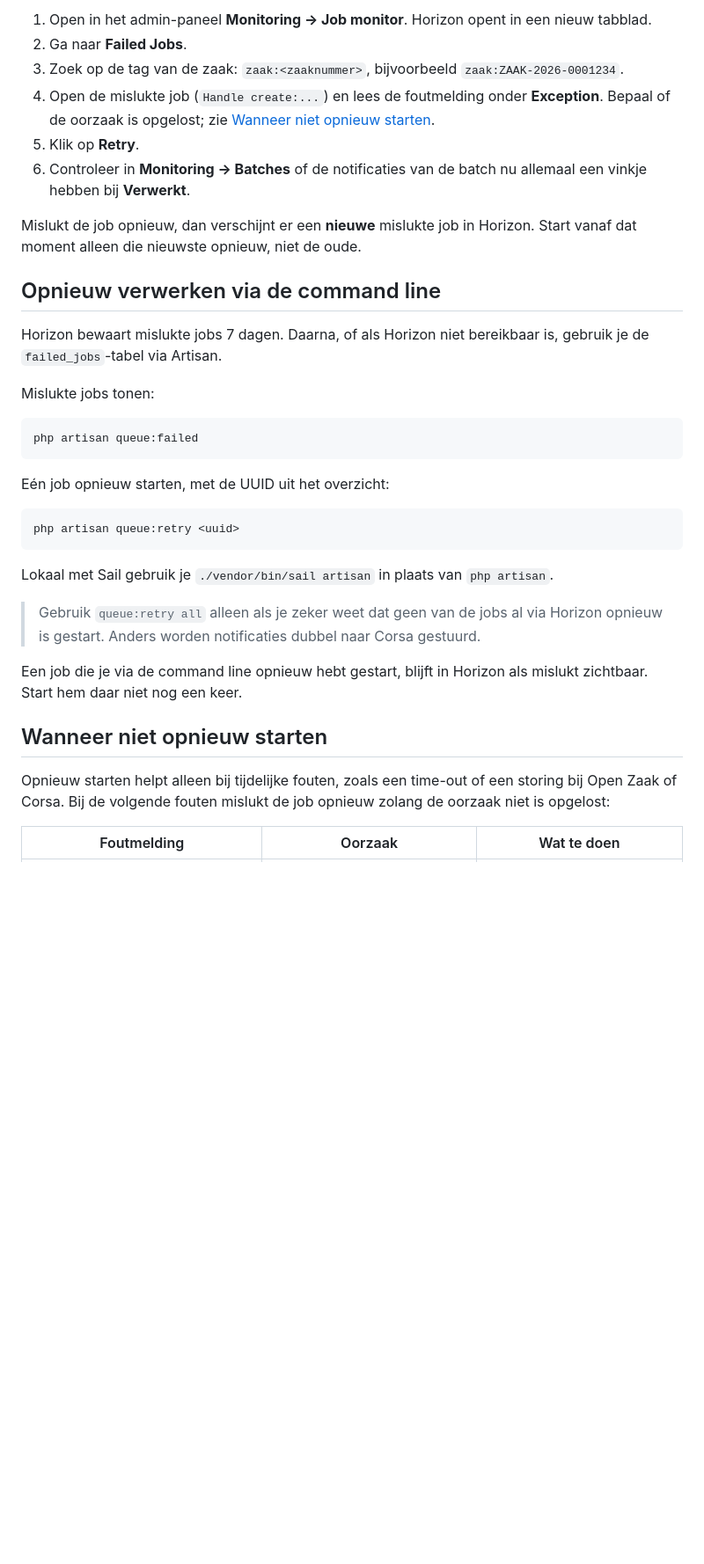
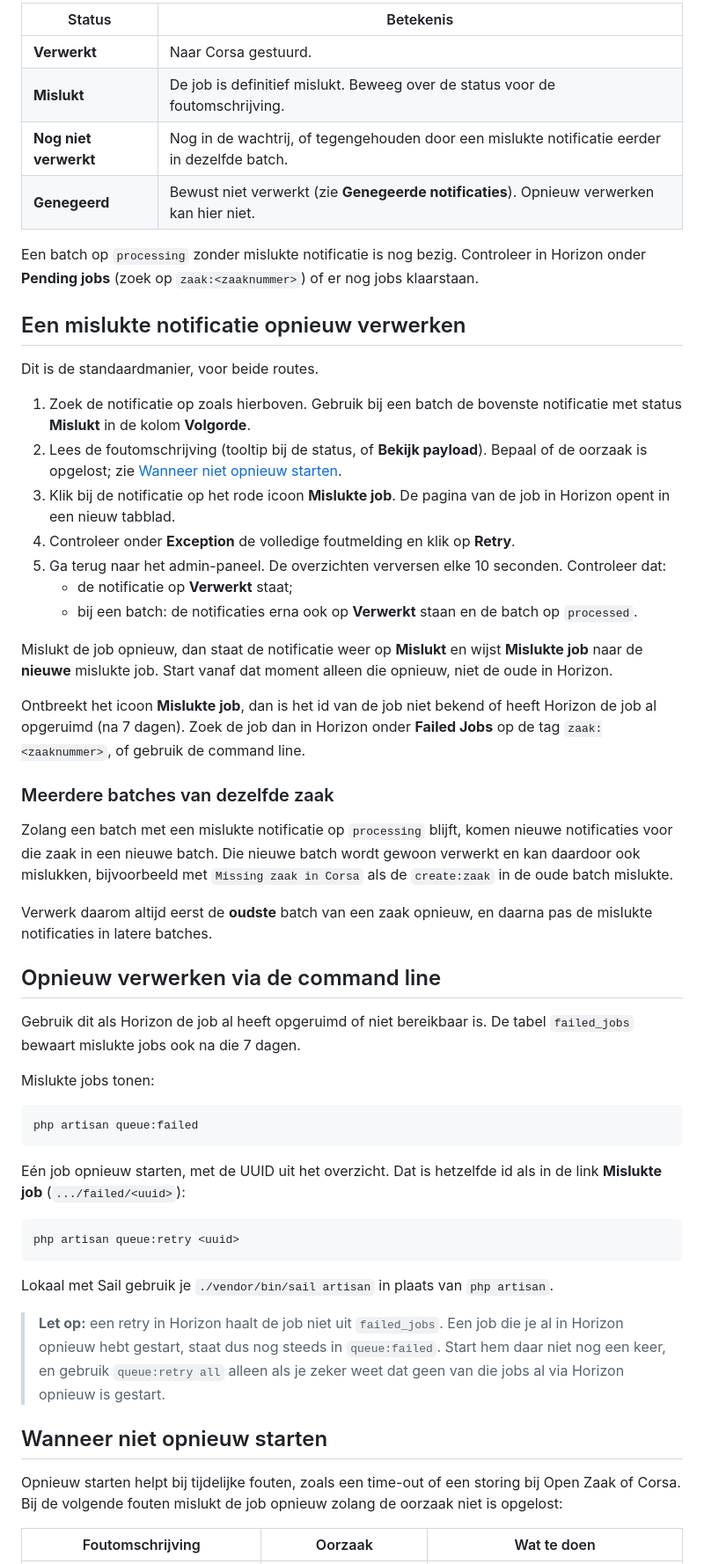
Before and after one commit to GemeenteNijmegen/corsa-zgw, a Markdown page: docs/herstarten-notificaties.md, the part around one of its changes. Shown at 88% size. Drawn GitHub-style; blank space fills up the shorter version.

````diff
--- a/docs/herstarten-notificaties.md
+++ b/docs/herstarten-notificaties.md
@@ -42,16 +58,38 @@ Dit is de standaardmanier.
 
-1. Open in het admin-paneel **Monitoring → Job monitor**. Horizon opent in een nieuw tabblad.
-2. Ga naar **Failed Jobs**.
-3. Zoek op de tag van de zaak: `zaak:<zaaknummer>`, bijvoorbeeld `zaak:ZAAK-2026-0001234`.
-4. Open de mislukte job (`Handle create:...`) en lees de foutmelding onder **Exception**. Bepaal of de oorzaak is opgelost; zie [Wanneer niet opnieuw starten](#wanneer-niet-opnieuw-starten).
-5. Klik op **Retry**.
-6. Controleer in **Monitoring → Batches** of de notificaties van de batch nu allemaal een vinkje hebben bij **Verwerkt**.
+| Status | Betekenis |
+|---|---|
+| **Verwerkt** | Naar Corsa gestuurd. |
+| **Mislukt** | De job is definitief mislukt. Beweeg over de status voor de foutomschrijving. |
+| **Nog niet verwerkt** | Nog in de wachtrij, of tegengehouden door een mislukte notificatie eerder in dezelfde batch. |
+| **Genegeerd** | Bewust niet verwerkt (zie **Genegeerde notificaties**). Opnieuw verwerken kan hier niet. |
 
-Mislukt de job opnieuw, dan verschijnt er een **nieuwe** mislukte job in Horizon. Start vanaf dat moment alleen die nieuwste opnieuw, niet de oude.
+Een batch op `processing` zonder mislukte notificatie is nog bezig. Controleer in Horizon onder **Pending jobs** (zoek op `zaak:<zaaknummer>`) of er nog jobs klaarstaan.
+
+## Een mislukte notificatie opnieuw verwerken
+
+Dit is de standaardmanier, voor beide routes.
+
+1. Zoek de notificatie op zoals hierboven. Gebruik bij een batch de bovenste notificatie met status **Mislukt** in de kolom **Volgorde**.
+2. Lees de foutomschrijving (tooltip bij de status, of **Bekijk payload**). Bepaal of de oorzaak is opgelost; zie [Wanneer niet opnieuw starten](#wanneer-niet-opnieuw-starten).
+3. Klik bij de notificatie op het rode icoon **Mislukte job**. De pagina van de job in Horizon opent in een nieuw tabblad.
+4. Controleer onder **Exception** de volledige foutmelding en klik op **Retry**.
+5. Ga terug naar het admin-paneel. De overzichten verversen elke 10 seconden. Controleer dat:
+   - de notificatie op **Verwerkt** staat;
+   - bij een batch: de notificaties erna ook op **Verwerkt** staan en de batch op `processed`.
+
+Mislukt de job opnieuw, dan staat de notificatie weer op **Mislukt** en wijst **Mislukte job** naar de **nieuwe** mislukte job. Start vanaf dat moment alleen die opnieuw, niet de oude in Horizon.
+
+Ontbreekt het icoon **Mislukte job**, dan is het id van de job niet bekend of heeft Horizon de job al opgeruimd (na 7 dagen). Zoek de job dan in Horizon onder **Failed Jobs** op de tag `zaak:<zaaknummer>`, of gebruik de command line.
+
+### Meerdere batches van dezelfde zaak
+
+Zolang een batch met een mislukte notificatie op `processing` blijft, komen nieuwe notificaties voor die zaak in een nieuwe batch. Die nieuwe batch wordt gewoon verwerkt en kan daardoor ook mislukken, bijvoorbeeld met `Missing zaak in Corsa` als de `create:zaak` in de oude batch mislukte.
+
+Verwerk daarom altijd eerst de **oudste** batch van een zaak opnieuw, en daarna pas de mislukte notificaties in latere batches.
 
 ## Opnieuw verwerken via de command line
 
-Horizon bewaart mislukte jobs 7 dagen. Daarna, of als Horizon niet bereikbaar is, gebruik je de `failed_jobs`-tabel via Artisan.
+Gebruik dit als Horizon de job al heeft opgeruimd of niet bereikbaar is. De tabel `failed_jobs` bewaart mislukte jobs ook na die 7 dagen.
 
 Mislukte jobs tonen:
 
@@ -59,7 +97,7 @@ Mislukte jobs tonen:
 php artisan queue:failed
 ```
 
-Eén job opnieuw starten, met de UUID uit het overzicht:
+Eén job opnieuw starten, met de UUID uit het overzicht. Dat is hetzelfde id als in de link **Mislukte job** (`.../failed/<uuid>`):
 
 ```bash
 php artisan queue:retry <uuid>
@@ -67,13 +105,11 @@ php artisan queue:retry <uuid>
 
 Lokaal met Sail gebruik je `./vendor/bin/sail artisan` in plaats van `php artisan`.
 
-> Gebruik `queue:retry all` alleen als je zeker weet dat geen van de jobs al via Horizon opnieuw is gestart. Anders worden notificaties dubbel naar Corsa gestuurd.
-
-Een job die je via de command line opnieuw hebt gestart, blijft in Horizon als mislukt zichtbaar. Start hem daar niet nog een keer.
+> **Let op:** een retry in Horizon haalt de job niet uit `failed_jobs`. Een job die je al in Horizon opnieuw hebt gestart, staat dus nog steeds in `queue:failed`. Start hem daar niet nog een keer, en gebruik `queue:retry all` alleen als je zeker weet dat geen van die jobs al via Horizon opnieuw is gestart.
 
 ## Wanneer niet opnieuw starten
 
-Opnieuw starten helpt alleen bij tijdelijke fouten, zoals een time-out of een storing bij Open Zaak of Corsa. Bij de volgende fouten mislukt de job opnieuw zolang de oorzaak niet is opgelost:
+Opnieuw starten helpt bij tijdelijke fouten, zoals een time-out of een storing bij Open Zaak of Corsa. Bij de volgende fouten mislukt de job opnieuw zolang de oorzaak niet is opgelost:
 
-| Foutmelding | Oorzaak | Wat te doen |
+| Foutomschrijving | Oorzaak | Wat te doen |
 |---|---|---|
````
Also changed, not shown: other parts of docs/herstarten-notificaties.md (+49 -27 lines).
